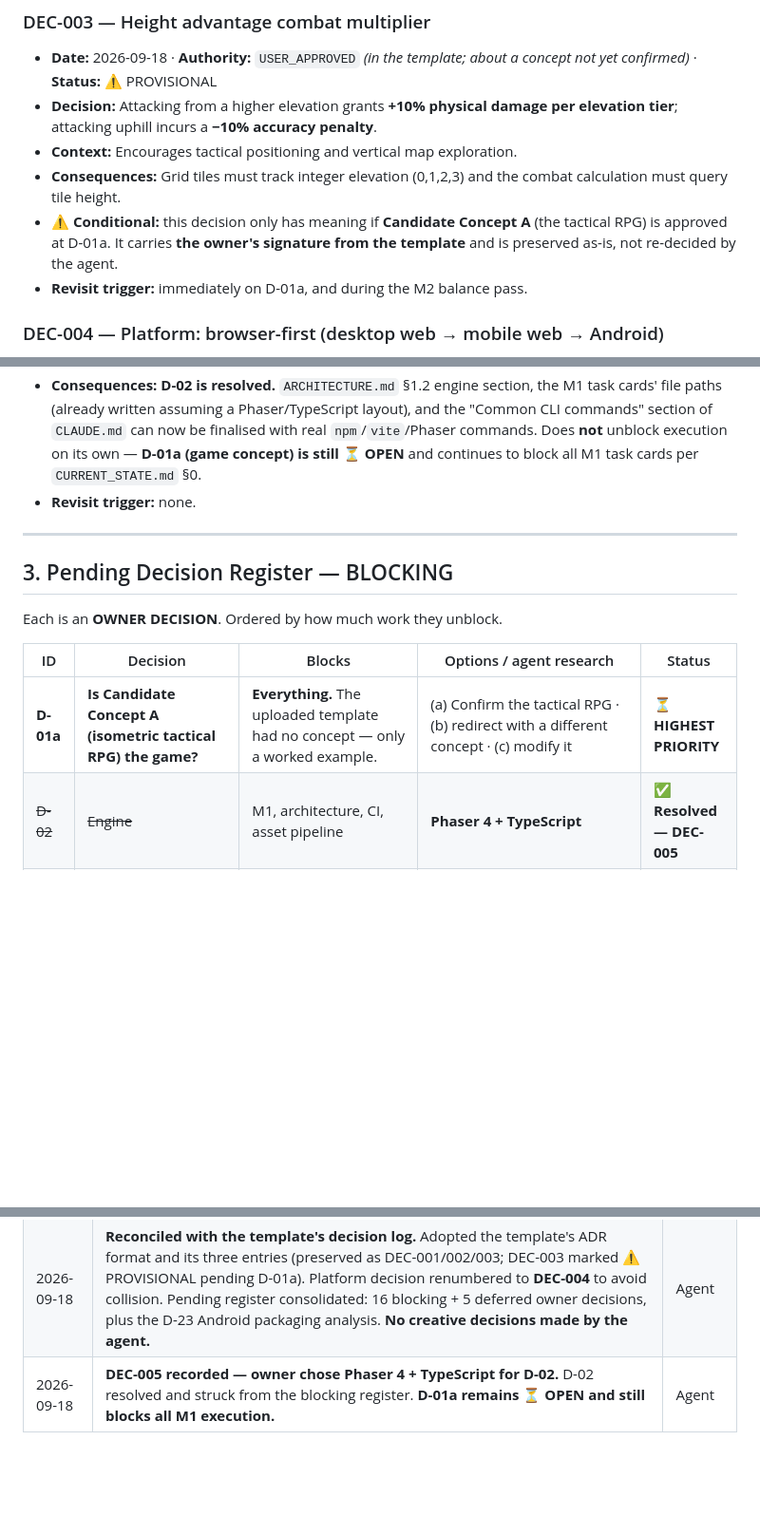
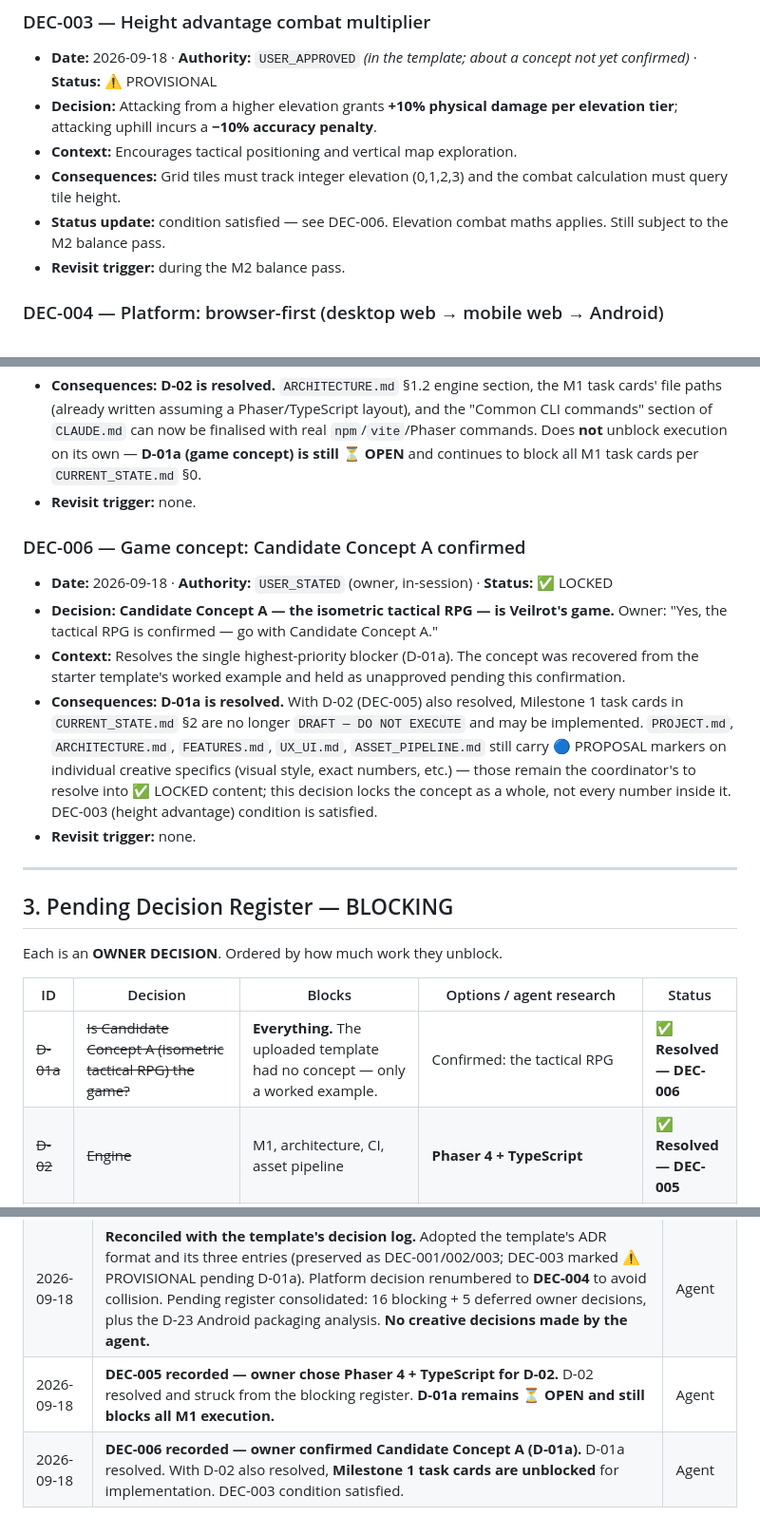
Before and after one commit to steveruffin5076/Veilrot, a Markdown page: ai/DECISIONS.md, 3 parts joined by grey strips. Shown at 95% size. Rendered like a GitHub page; blank space fills up the shorter version.

```diff
--- a/ai/DECISIONS.md
+++ b/ai/DECISIONS.md
@@ -41,8 +41,8 @@
 - **Decision:** Attacking from a higher elevation grants **+10% physical damage per elevation tier**; attacking uphill incurs a **−10% accuracy penalty**.
 - **Context:** Encourages tactical positioning and vertical map exploration.
 - **Consequences:** Grid tiles must track integer elevation (0,1,2,3) and the combat calculation must query tile height.
-- **⚠️ Conditional:** this decision only has meaning if **Candidate Concept A** (the tactical RPG) is approved at D-01a. It carries **the owner's signature from the template** and is preserved as-is, not re-decided by the agent.
-- **Revisit trigger:** immediately on D-01a, and during the M2 balance pass.
+- **Status update:** condition satisfied — see DEC-006. Elevation combat maths applies. Still subject to the M2 balance pass.
+- **Revisit trigger:** during the M2 balance pass.
 
 ### DEC-004 — Platform: browser-first (desktop web → mobile web → Android)
 - **Date:** 2026-09-18 · **Authority:** `USER_STATED` (owner, in-session) · **Status:** ✅ LOCKED
@@ -68,6 +68,13 @@
 - **Consequences:** **D-02 is resolved.** `ARCHITECTURE.md` §1.2 engine section, the M1 task cards' file paths (already written assuming a Phaser/TypeScript layout), and the "Common CLI commands" section of `CLAUDE.md` can now be finalised with real `npm`/`vite`/Phaser commands. Does **not** unblock execution on its own — **D-01a (game concept) is still ⏳ OPEN** and continues to block all M1 task cards per `CURRENT_STATE.md` §0.
 - **Revisit trigger:** none.
 
+### DEC-006 — Game concept: Candidate Concept A confirmed
+- **Date:** 2026-09-18 · **Authority:** `USER_STATED` (owner, in-session) · **Status:** ✅ LOCKED
+- **Decision:** **Candidate Concept A — the isometric tactical RPG — is Veilrot's game.** Owner: "Yes, the tactical RPG is confirmed — go with Candidate Concept A."
+- **Context:** Resolves the single highest-priority blocker (D-01a). The concept was recovered from the starter template's worked example and held as unapproved pending this confirmation.
+- **Consequences:** **D-01a is resolved.** With D-02 (DEC-005) also resolved, Milestone 1 task cards in `CURRENT_STATE.md` §2 are no longer `DRAFT — DO NOT EXECUTE` and may be implemented. `PROJECT.md`, `ARCHITECTURE.md`, `FEATURES.md`, `UX_UI.md`, `ASSET_PIPELINE.md` still carry 🔵 PROPOSAL markers on individual creative specifics (visual style, exact numbers, etc.) — those remain the coordinator's to resolve into ✅ LOCKED content; this decision locks the concept as a whole, not every number inside it. DEC-003 (height advantage) condition is satisfied.
+- **Revisit trigger:** none.
+
 ---
 
 ## 3. Pending Decision Register — BLOCKING
@@ -76,7 +83,7 @@ Each is an **OWNER DECISION**. Ordered by how much work they unblock.
 
 | ID | Decision | Blocks | Options / agent research | Status |
 |---|---|---|---|---|
-| **D-01a** | **Is Candidate Concept A (isometric tactical RPG) the game?** | **Everything.** The uploaded template had no concept — only a worked example. | (a) Confirm the tactical RPG · (b) redirect with a different concept · (c) modify it | ⏳ **HIGHEST PRIORITY** |
+| ~~D-01a~~ | ~~Is Candidate Concept A (isometric tactical RPG) the game?~~ | **Everything.** The uploaded template had no concept — only a worked example. | Confirmed: the tactical RPG | ✅ **Resolved — DEC-006** |
 | ~~D-02~~ | ~~Engine~~ | M1, architecture, CI, asset pipeline | **Phaser 4 + TypeScript** | ✅ **Resolved — DEC-005** |
 | **D-09** | **Scope ceiling** — the template conflicts: `PROJECT.md` says 8 job classes / 15 levels; `MILESTONES.md` M4 says 4 classes / 5 stages | Content volume, save shape, M4 sizing, timeline | Agent recommends **5–6 stages / 4–6 jobs** for a first release | ⏳ |
 | **D-06** | Re-confirm combat maths (damage formula, CT costs, +10%/tier height, facing bonuses) | M2 implementation | See `PRODUCT_REQUIREMENTS.md` §2.3 — all values are template examples | ⏳ |
@@ -130,3 +137,4 @@ Each is an **OWNER DECISION**. Ordered by how much work they unblock.
 | 2026-09-18 | Initial decision framework created | Agent |
 | 2026-09-18 | **Reconciled with the template's decision log.** Adopted the template's ADR format and its three entries (preserved as DEC-001/002/003; DEC-003 marked ⚠️ PROVISIONAL pending D-01a). Platform decision renumbered to **DEC-004** to avoid collision. Pending register consolidated: 16 blocking + 5 deferred owner decisions, plus the D-23 Android packaging analysis. **No creative decisions made by the agent.** | Agent |
 | 2026-09-18 | **DEC-005 recorded — owner chose Phaser 4 + TypeScript for D-02.** D-02 resolved and struck from the blocking register. **D-01a remains ⏳ OPEN and still blocks all M1 execution.** | Agent |
+| 2026-09-18 | **DEC-006 recorded — owner confirmed Candidate Concept A (D-01a).** D-01a resolved. With D-02 also resolved, **Milestone 1 task cards are unblocked** for implementation. DEC-003 condition satisfied. | Agent |
```
Also changed, not shown: ai/CURRENT_STATE.md (+11 -14 lines).
